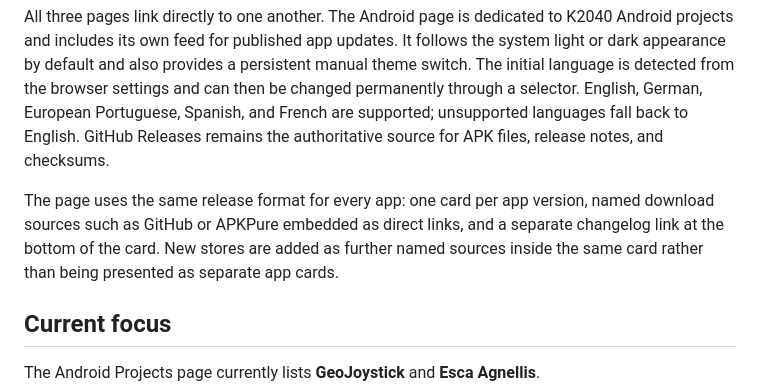
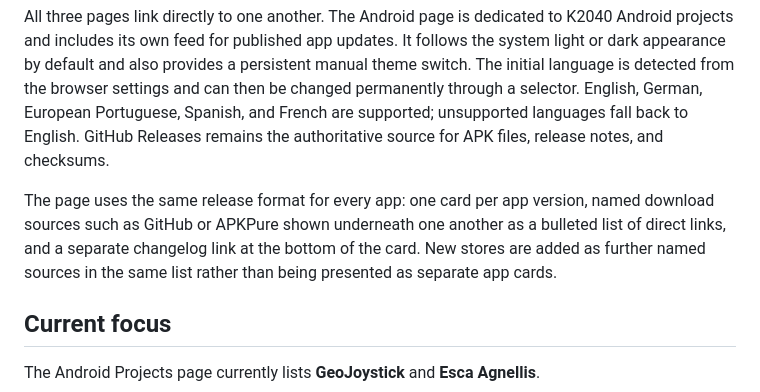
Before and after one commit to Kamui2040/K2040-Android-Releases, a Markdown page: README.en.md, the part around the change. GitHub-like rendering.

Commit message:
Document bulleted release source lists

```diff
--- a/README.en.md
+++ b/README.en.md
@@ -22,7 +22,7 @@ The shared K2040 project pages are published through GitHub Pages:
 
 All three pages link directly to one another. The Android page is dedicated to K2040 Android projects and includes its own feed for published app updates. It follows the system light or dark appearance by default and also provides a persistent manual theme switch. The initial language is detected from the browser settings and can then be changed permanently through a selector. English, German, European Portuguese, Spanish, and French are supported; unsupported languages fall back to English. GitHub Releases remains the authoritative source for APK files, release notes, and checksums.
 
-The page uses the same release format for every app: one card per app version, named download sources such as GitHub or APKPure embedded as direct links, and a separate changelog link at the bottom of the card. New stores are added as further named sources inside the same card rather than being presented as separate app cards.
+The page uses the same release format for every app: one card per app version, named download sources such as GitHub or APKPure shown underneath one another as a bulleted list of direct links, and a separate changelog link at the bottom of the card. New stores are added as further named sources in the same list rather than being presented as separate app cards.
 
 ## Current focus
 
```
